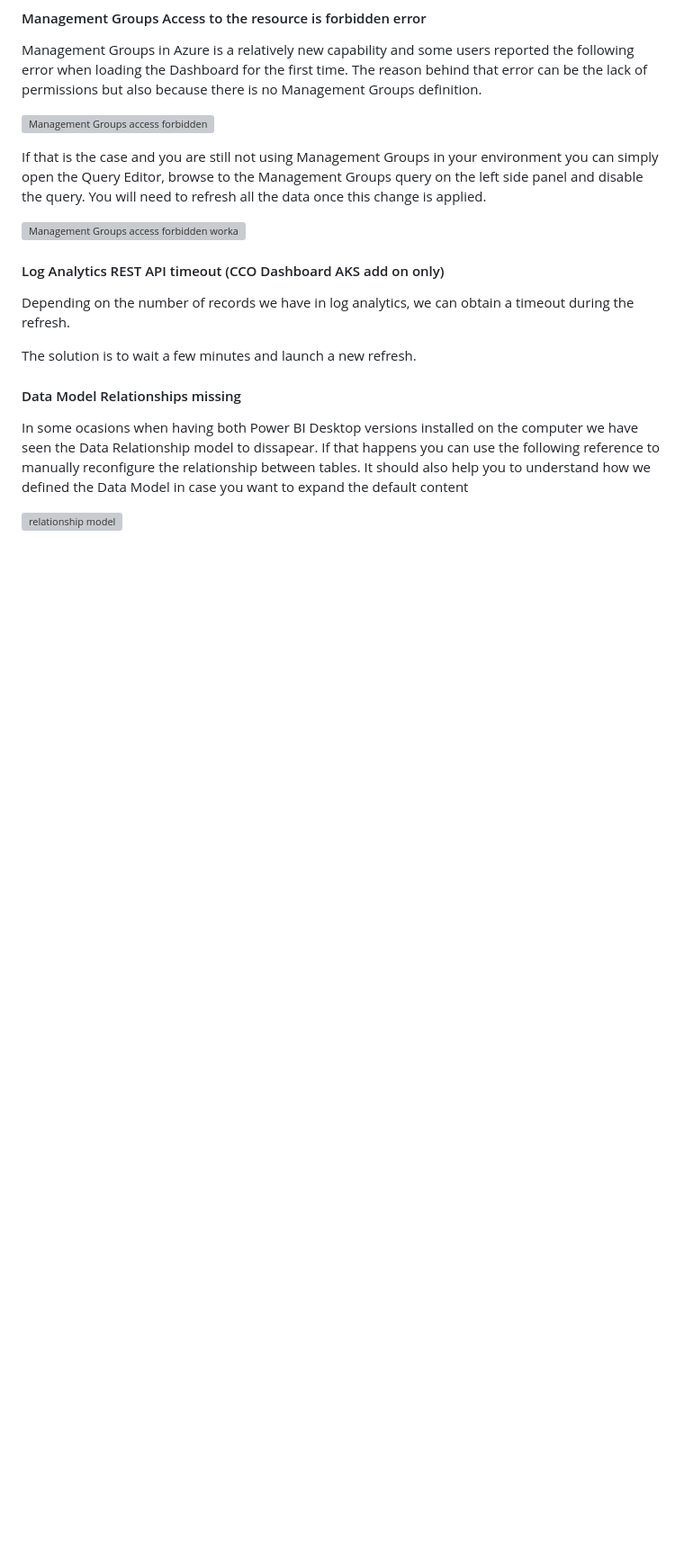
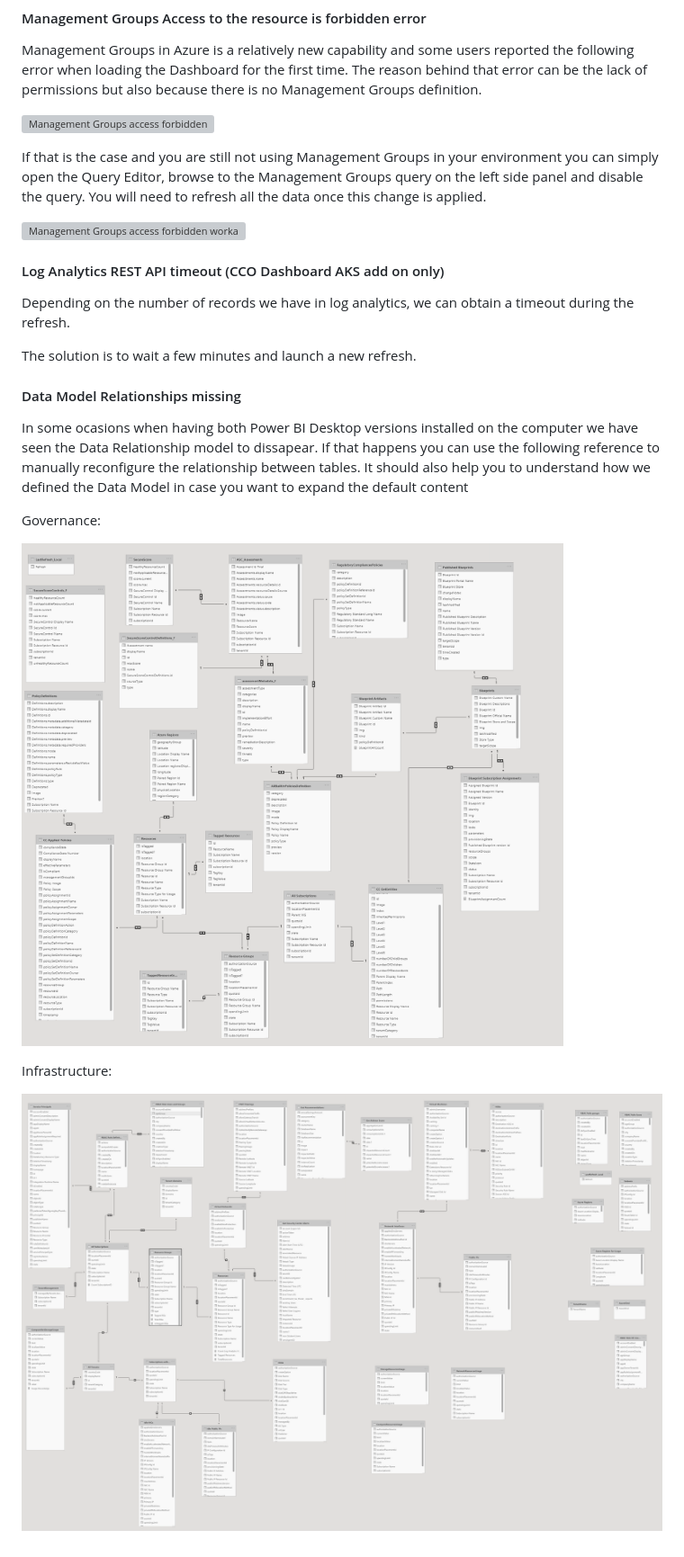
Before and after one commit to Azure/CCOInsights, a Markdown page: install/TroubleshootingGuide.md, the part around the change. Shown at 90% size. Rendered like a GitHub page; pictures changed too: install/images/RelationshipsModelGovernance.PNG (added), install/images/RelationshipsModelInfrastructure.PNG (added); blank space fills up the shorter version; grey boxes are pictures that could not be loaded.

Commit message:
relationship models

```diff
--- a/install/TroubleshootingGuide.md
+++ b/install/TroubleshootingGuide.md
@@ -99,4 +99,10 @@ The solution is to wait a few minutes and launch a new refresh.
 
 In some ocasions when having both Power BI Desktop versions installed on the computer we have seen the Data Relationship model to dissapear. If that happens you can use the following reference to manually reconfigure the relationship between tables. It should also help you to understand how we defined the Data Model in case you want to expand the default content
 
-![relationship model](/install/images/RelationshipsModel.PNG)
+Governance:
+
+![relationship model](/install/images/RelationshipsModelGovernance.PNG)
+
+Infrastructure:
+
+![relationship model](/install/images/RelationshipsModelInfrastructure.PNG)
```
Also changed, not shown: README.md (+7 -1 lines).
